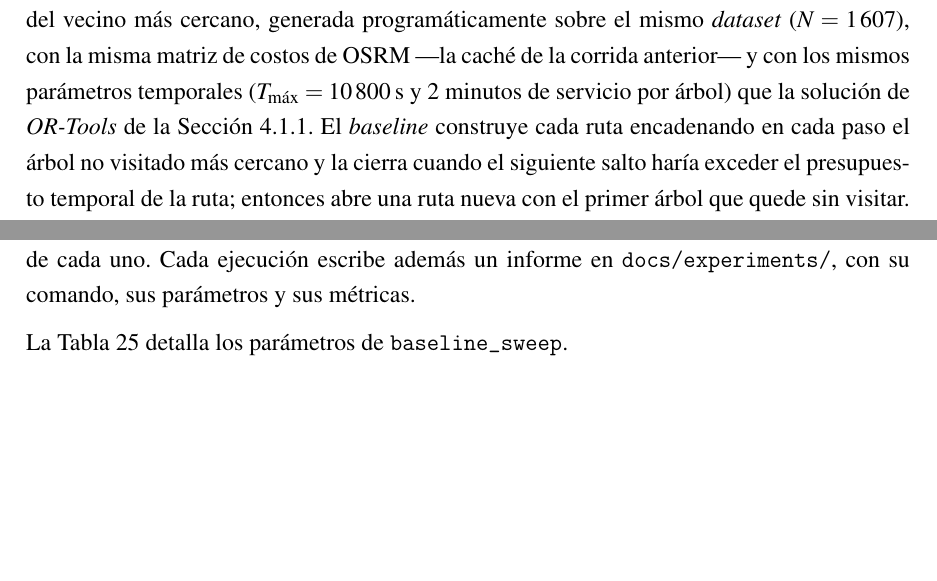
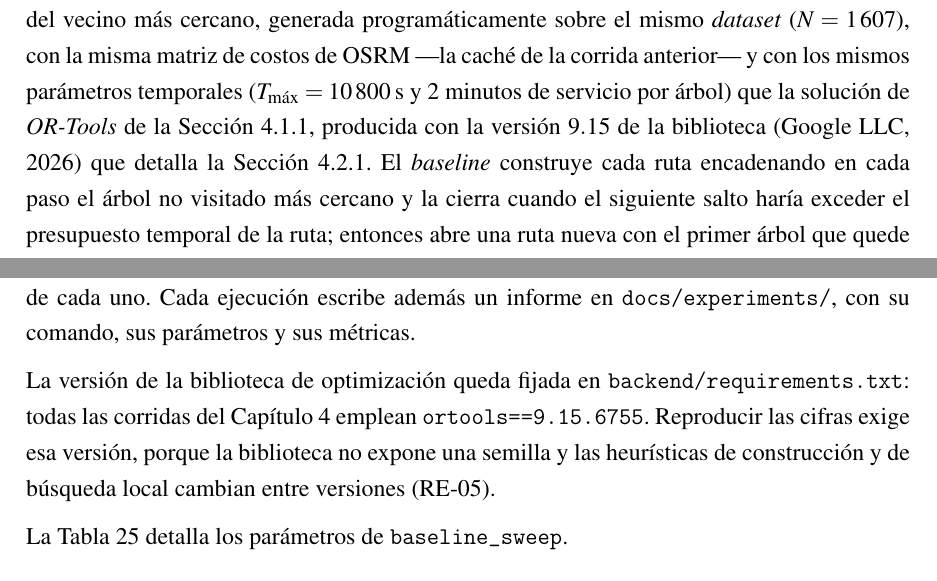
Before and after one commit to AlbertoZuiga/arbocensus, a LaTeX thesis (docs/thesis/main.tex, which reads docs/thesis/secciones/04-resultados.tex, docs/thesis/secciones/05-anexos.tex): two parts of pages 61 and 109 of 126, joined at a grey line, cut so that both start at the same text, the shorter picture padded with empty space. Compiled offline with pdfLaTeX.

Commit message:
docs(thesis): identifica la versión de or-tools en la comparación
La versión aparecía solo en el entorno de medición (Sección 4.2.1), no donde se
compara contra el greedy. Se remite desde 4.1.2 y el Anexo 3 fija
ortools==9.15.6755 como requisito de reproducción, porque la biblioteca no
expone semilla y sus heurísticas cambian entre versiones.

Co-Authored-By: Claude Opus 5 <noreply@anthropic.com>

```diff
--- a/docs/thesis/secciones/04-resultados.tex
+++ b/docs/thesis/secciones/04-resultados.tex
@@ -171,11 +171,12 @@ Como referencia de comparación se implementó una solución \textit{greedy} bas
 del vecino más cercano, generada programáticamente sobre el mismo \textit{dataset} ($N = 1\,607$),
 con la misma matriz de costos de OSRM ---la caché de la corrida anterior--- y con los mismos
 parámetros temporales ($T_{\max} = 10\,800$\,s y 2 minutos de servicio por árbol) que la solución de
-\textit{OR-Tools} de la Sección~\ref{sec:metricas-calidad}. El \textit{baseline} construye cada ruta
-encadenando en cada paso el árbol no visitado más cercano y la cierra cuando el siguiente salto
-haría exceder el presupuesto temporal de la ruta; entonces abre una ruta nueva con el primer árbol
-que quede sin visitar. No hay optimización global, ni balance de carga, ni reasignación posterior de
-árboles entre rutas.
+\textit{OR-Tools} de la Sección~\ref{sec:metricas-calidad}, producida con la versión $9.15$ de la
+biblioteca \citep{ortools} que detalla la Sección~\ref{sec:entorno-medicion}. El \textit{baseline}
+construye cada ruta encadenando en cada paso el árbol no visitado más cercano y la cierra cuando el
+siguiente salto haría exceder el presupuesto temporal de la ruta; entonces abre una ruta nueva con
+el primer árbol que quede sin visitar. No hay optimización global, ni balance de carga, ni
+reasignación posterior de árboles entre rutas.
 
 El \textit{baseline} se evalúa en dos variantes, porque la solución de \textit{OR-Tools} recibe
 desde 2026-07-24 un post-proceso de 2-opt intra-ruta habilitado por defecto: contrastar el método
--- a/docs/thesis/secciones/05-anexos.tex
+++ b/docs/thesis/secciones/05-anexos.tex
@@ -332,6 +332,12 @@ post-proceso habilitado) y \texttt{greedy\_baseline} (el heurístico de contrast
 y sin post-proceso de resecuenciación). Las tablas siguientes detallan los parámetros
 de cada uno. Cada ejecución escribe además un informe en \texttt{docs\slash
 experiments\slash }, con su comando, sus parámetros y sus métricas.
+
+La versión de la biblioteca de optimización queda fijada en
+\texttt{backend\slash requirements.txt}: todas las corridas del
+Capítulo~\ref{cap:resultados} emplean \texttt{ortools==9.15.6755}. Reproducir las cifras
+exige esa versión, porque la biblioteca no expone una semilla y las heurísticas de
+construcción y de búsqueda local cambian entre versiones (RE-05).
 
 La Tabla~\ref{tab:anexo_baseline_sweep} detalla los parámetros de \texttt{baseline\_sweep}.
 
```
Also changed, not shown: docs/thesis/secciones/04-resultados.tex (1 more changed lines).
